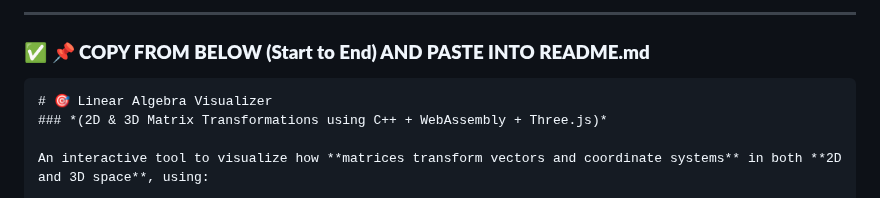
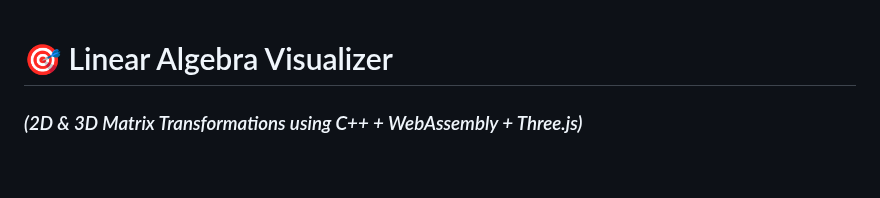
Before and after one commit to CodeByDiablo/linear-algebra-visualizer, a Markdown page: README.md, the part around the change. Drawn GitHub-style; blank space fills up the shorter version.

Commit message:
Clean up README by removing a few instructions
Removed instructions for copying content into README.

````diff
--- a/README.md
+++ b/README.md
@@ -1,8 +1,3 @@
----
-
-### ✅ **📌 COPY FROM BELOW (Start to End) AND PASTE INTO README.md**
-
-```markdown
 # 🎯 Linear Algebra Visualizer
 ### *(2D & 3D Matrix Transformations using C++ + WebAssembly + Three.js)*
 
````
